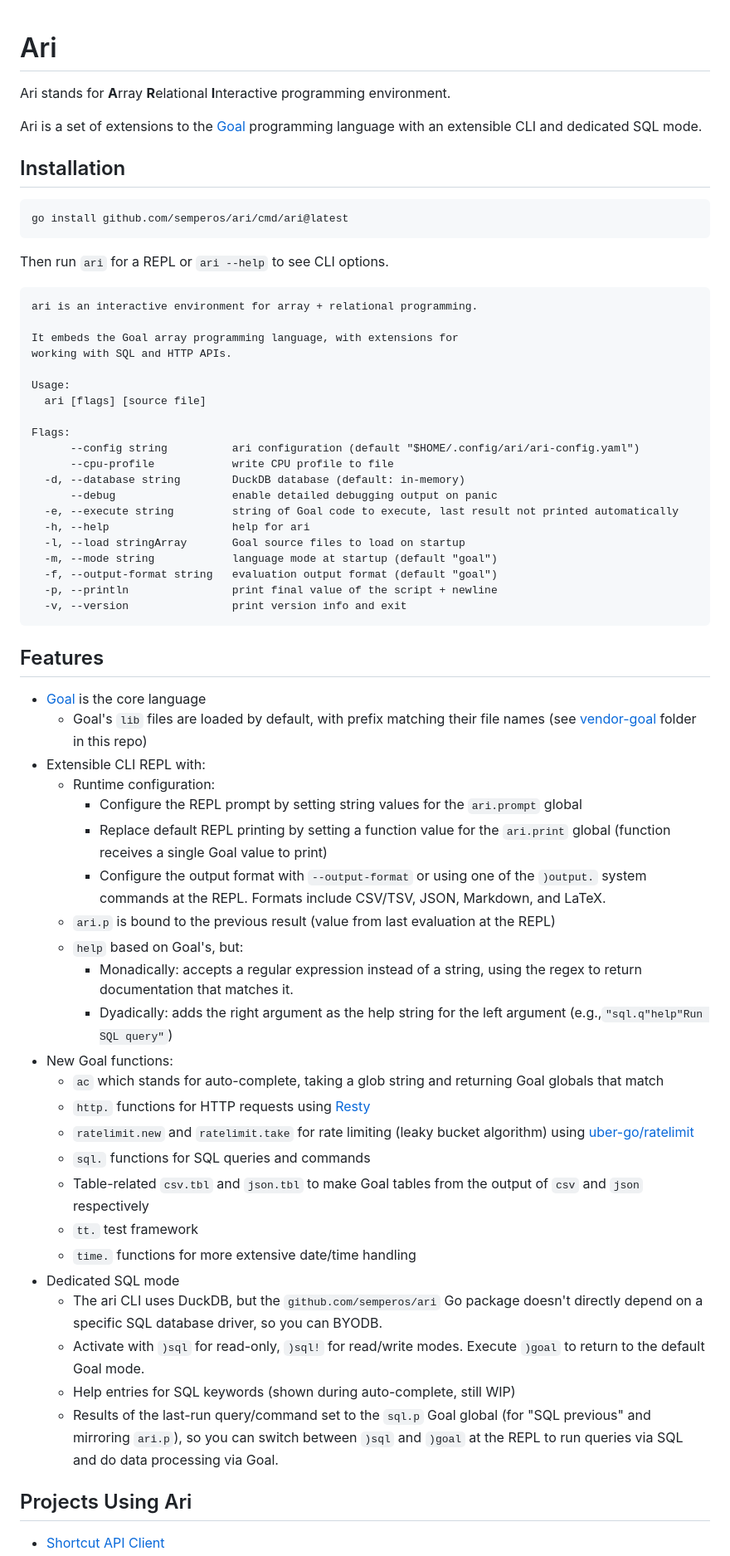
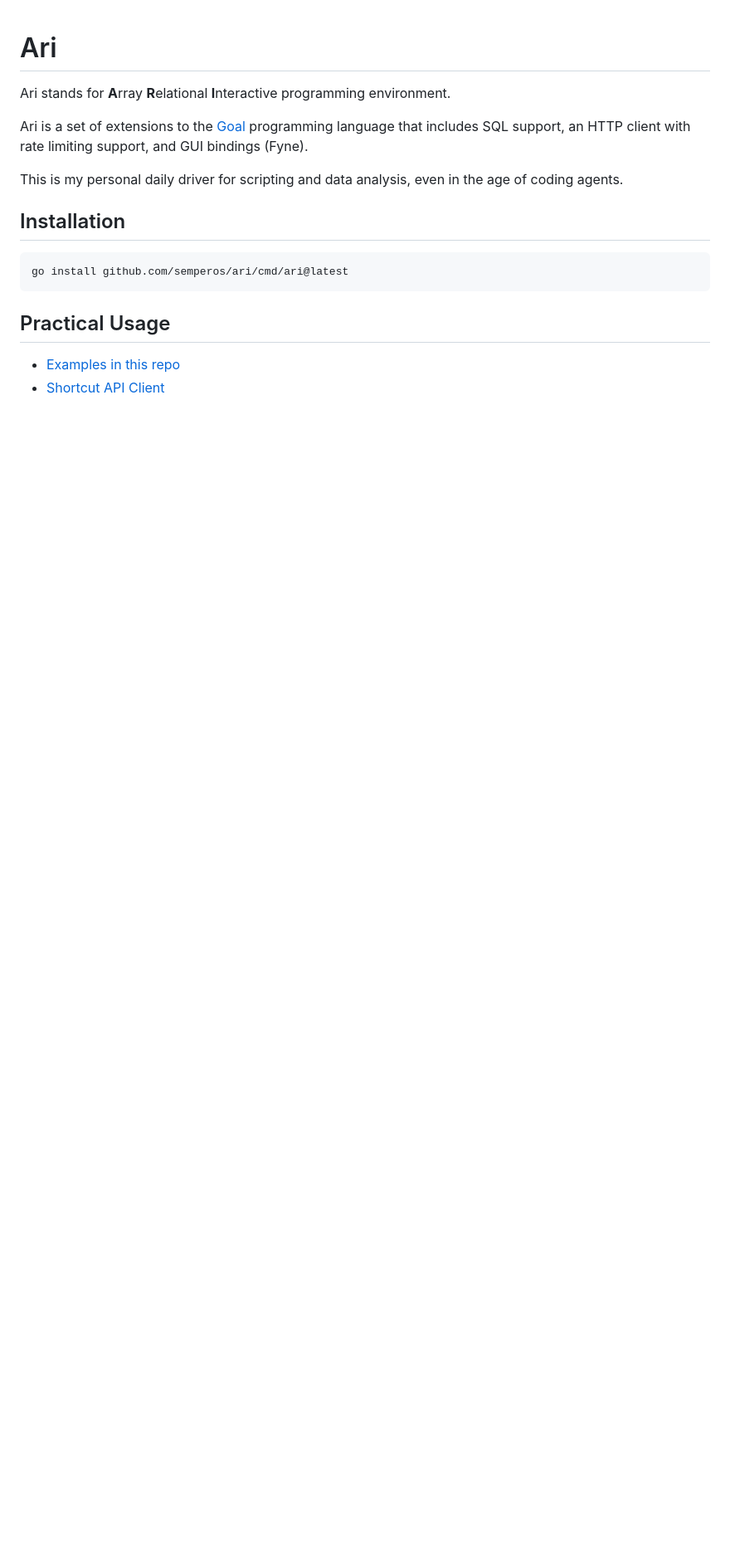
Before and after one commit to semperos/ari, a Markdown page: README.md, the part around one of its changes. Shown at 83% size. GitHub-like rendering; blank space fills up the shorter version.

Commit message:
Update README based on rewrite

````diff
--- a/README.md
+++ b/README.md
@@ -2,7 +2,9 @@
 
 Ari stands for **A**rray **R**elational **I**nteractive programming environment.
 
-Ari is a set of extensions to the [Goal] programming language with an extensible CLI and dedicated SQL mode.
+Ari is a set of extensions to the [Goal] programming language that includes SQL support, an HTTP client with rate limiting support, and GUI bindings (Fyne).
+
+This is my personal daily driver for scripting and data analysis, even in the age of coding agents.
 
 ## Installation
 
@@ -10,58 +12,7 @@ Ari is a set of extensions to the [Goal] programming language with an extensible
 go install github.com/semperos/ari/cmd/ari@latest
 ```
 
-Then run `ari` for a REPL or `ari --help` to see CLI options.
+## Practical Usage
 
-```
-ari is an interactive environment for array + relational programming.
-
-It embeds the Goal array programming language, with extensions for
-working with SQL and HTTP APIs.
-
-Usage:
-  ari [flags] [source file]
-
-Flags:
-      --config string          ari configuration (default "$HOME/.config/ari/ari-config.yaml")
-      --cpu-profile            write CPU profile to file
-  -d, --database string        DuckDB database (default: in-memory)
-      --debug                  enable detailed debugging output on panic
-  -e, --execute string         string of Goal code to execute, last result not printed automatically
-  -h, --help                   help for ari
-  -l, --load stringArray       Goal source files to load on startup
-  -m, --mode string            language mode at startup (default "goal")
-  -f, --output-format string   evaluation output format (default "goal")
-  -p, --println                print final value of the script + newline
-  -v, --version                print version info and exit
-```
-
-## Features
-
-- [Goal] is the core language
-  - Goal's `lib` files are loaded by default, with prefix matching their file names (see [vendor-goal](vendor-goal) folder in this repo)
-- Extensible CLI REPL with:
-  - Runtime configuration:
-    - Configure the REPL prompt by setting string values for the `ari.prompt` global
-    - Replace default REPL printing by setting a function value for the `ari.print` global (function receives a single Goal value to print)
-    - Configure the output format with `--output-format` or using one of the `)output.` system commands at the REPL. Formats include CSV/TSV, JSON, Markdown, and LaTeX.
-  - `ari.p` is bound to the previous result (value from last evaluation at the REPL)
-  - `help` based on Goal's, but:
-    - Monadically: accepts a regular expression instead of a string, using the regex to return documentation that matches it.
-    - Dyadically: adds the right argument as the help string for the left argument (e.g.,`"sql.q"help"Run SQL query"`)
-- New Goal functions:
-  - `ac` which stands for auto-complete, taking a glob string and returning Goal globals that match
-  - `http.` functions for HTTP requests using [Resty]
-  - `ratelimit.new` and `ratelimit.take` for rate limiting (leaky bucket algorithm) using [uber-go/ratelimit]
-  - `sql.` functions for SQL queries and commands
-  - Table-related `csv.tbl` and `json.tbl` to make Goal tables from the output of `csv` and `json` respectively
-  - `tt.` test framework
-  - `time.` functions for more extensive date/time handling
-- Dedicated SQL mode
-  - The ari CLI uses DuckDB, but the `github.com/semperos/ari` Go package doesn't directly depend on a specific SQL database driver, so you can BYODB.
-  - Activate with `)sql` for read-only, `)sql!` for read/write modes. Execute `)goal` to return to the default Goal mode.
-  - Help entries for SQL keywords (shown during auto-complete, still WIP)
-  - Results of the last-run query/command set to the `sql.p` Goal global (for "SQL previous" and mirroring `ari.p`), so you can switch between `)sql` and `)goal` at the REPL to run queries via SQL and do data processing via Goal.
-
-## Projects Using Ari
-
+- [Examples in this repo](examples)
 - [Shortcut API Client](https://github.com/semperos/sc-client-goal)
````
Also changed, not shown: other parts of README.md (+4 -54 lines).
